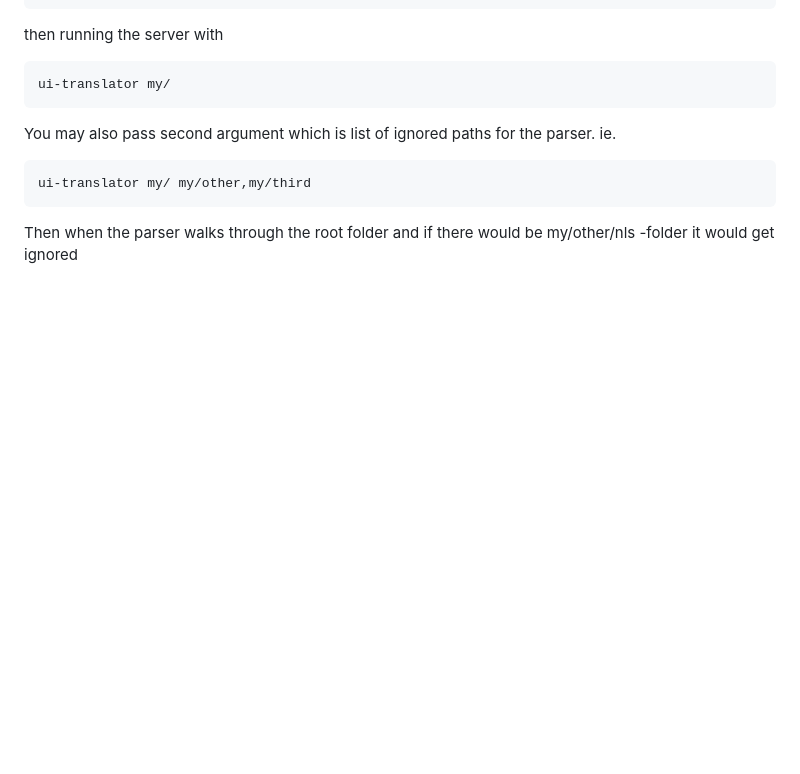
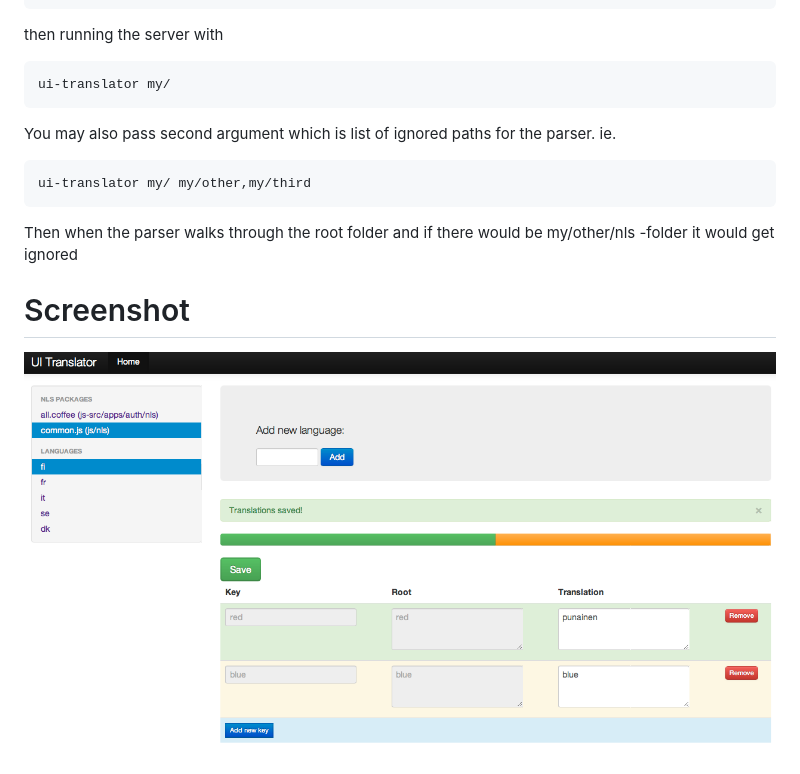
Before and after one commit to jerryjj/ui-translator, a Markdown page: README.md, the part around the change. GitHub-like rendering; pictures changed too: screenshot.png (added); blank space fills up the shorter version.

Commit message:
added screenshot to README

```diff
--- a/README.md
+++ b/README.md
@@ -41,3 +41,7 @@ You may also pass second argument which is list of ignored paths for the parser.
     ui-translator my/ my/other,my/third
 
 Then when the parser walks through the root folder and if there would be my/other/nls -folder it would get ignored
+
+# Screenshot
+
+![screenshot](http://github.com/jerryjj/ui-translator/raw/master/screenshot.png)
```
